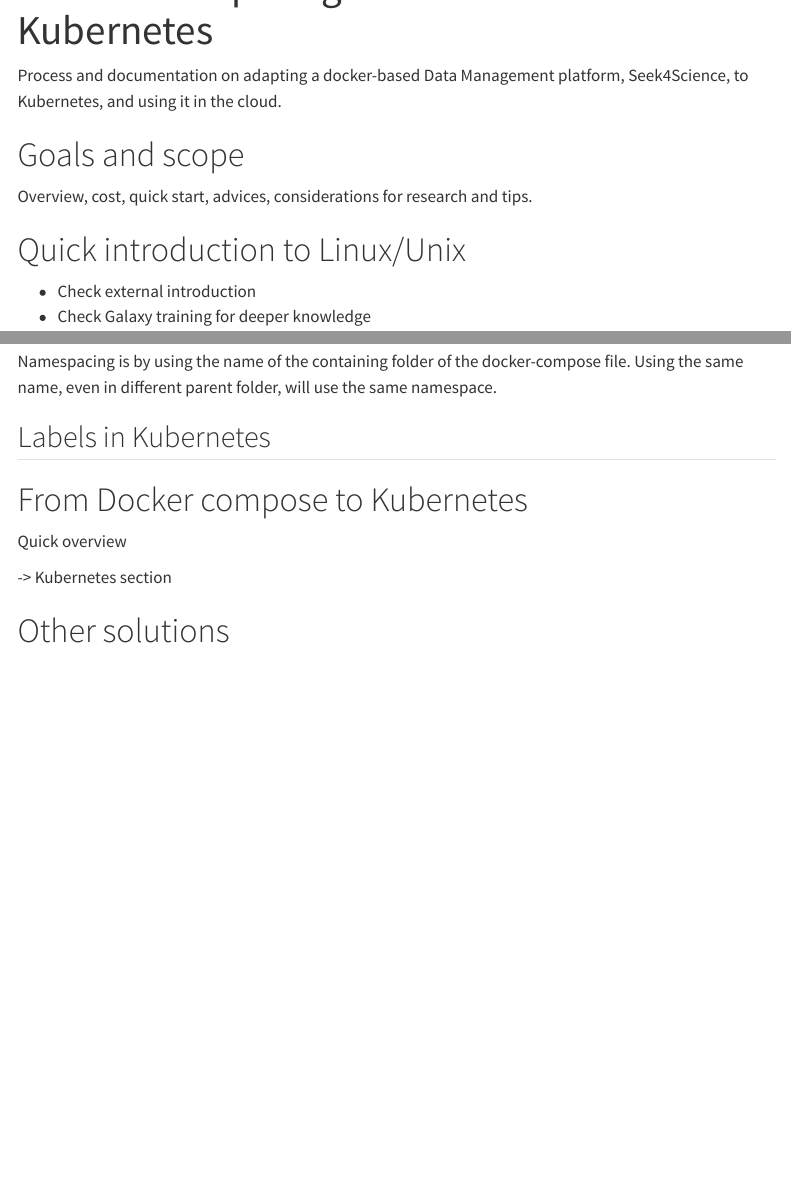
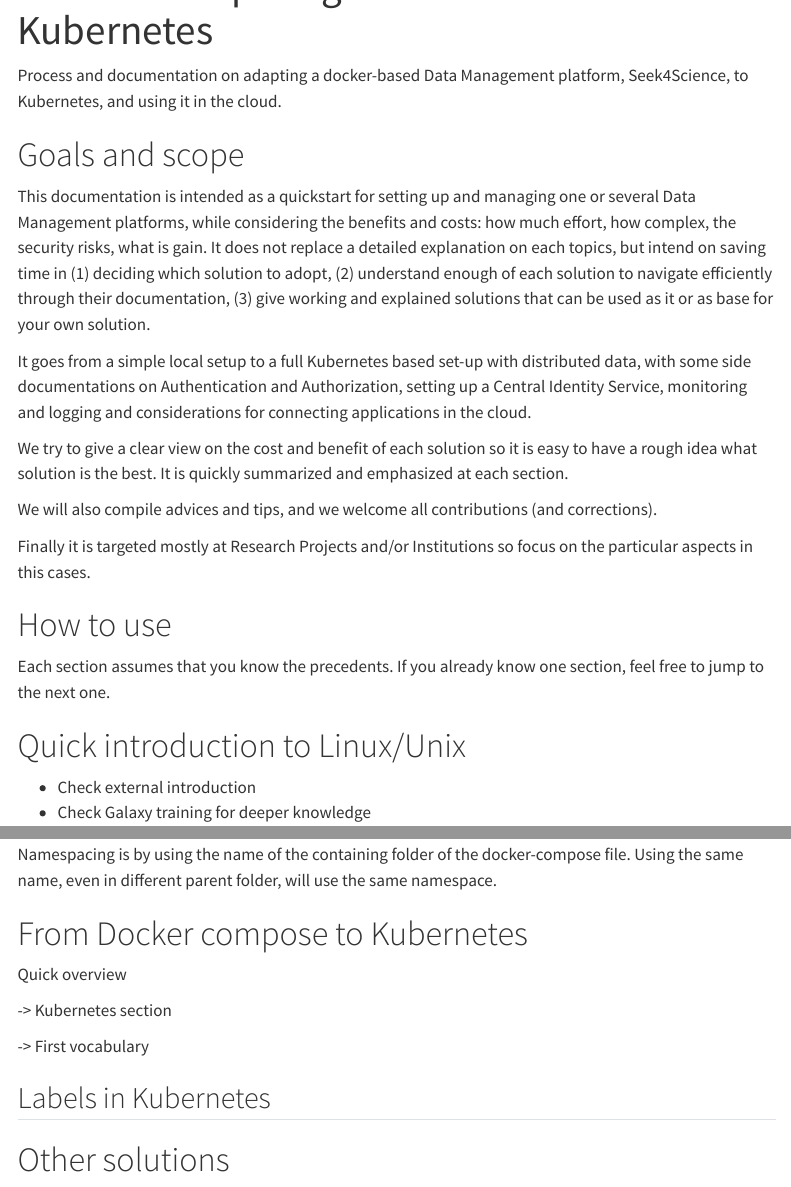
Before and after one commit to abecam/DeKCD-DMOnTheCloud, a Quarto document (step_by_step.qmd): the page in a window 1100 px wide, from 60 px down, and a second part further down, joined at a grey line. Rendered offline with R 4.5, knitr and Pandoc in place of Quarto, with nearby package versions; menus at the side of the page are left out.

Commit message:
More general explanations

```diff
--- a/step_by_step.qmd
+++ b/step_by_step.qmd
@@ -6,7 +6,20 @@
 
 # Goals and scope
 
-Overview, cost, quick start, advices, considerations for research and tips.
+This documentation is intended as a quickstart for setting up and managing one or several Data Management platforms, while considering the benefits and costs: how much effort, how complex, the security risks, what is gain.
+It does not replace a detailed explanation on each topics, but intend on saving time in (1) deciding which solution to adopt, (2) understand enough of each solution to navigate efficiently through their documentation, (3) give working and explained solutions that can be used as it or as base for your own solution.
+
+It goes from a simple local setup to a full Kubernetes based set-up with distributed data, with some side documentations on Authentication and Authorization, setting up a Central Identity Service, monitoring and logging and considerations for connecting applications in the cloud.
+
+We try to give a clear view on the cost and benefit of each solution so it is easy to have a rough idea what solution is the best. It is quickly summarized and emphasized at each section.
+
+We will also compile advices and tips, and we welcome all contributions (and corrections).
+
+Finally it is targeted mostly at Research Projects and/or Institutions so focus on the particular aspects in this cases.
+
+# How to use
+
+Each section assumes that you know the precedents. If you already know one section, feel free to jump to the next one.
 
 # Quick introduction to Linux/Unix
 
@@ -65,13 +78,16 @@
 
 Namespacing is by using the name of the containing folder of the docker-compose file. Using the same name, even in different parent folder, will use the same namespace.
 
-## Labels in Kubernetes
 
 # From Docker compose to Kubernetes
 
 Quick overview
 
 -> Kubernetes section
+
+-> First vocabulary
+
+## Labels in Kubernetes
 
 # Other solutions
 
```
